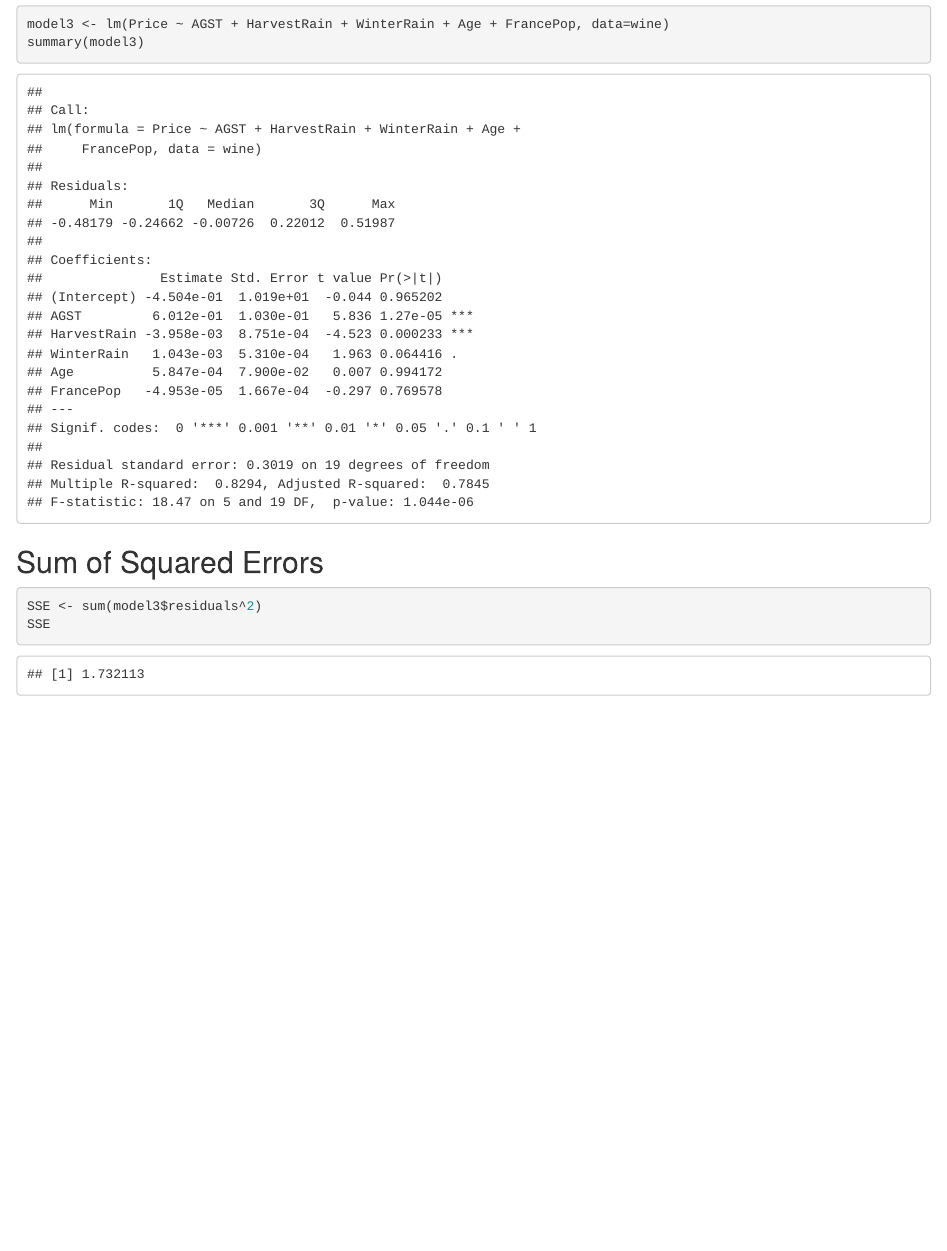
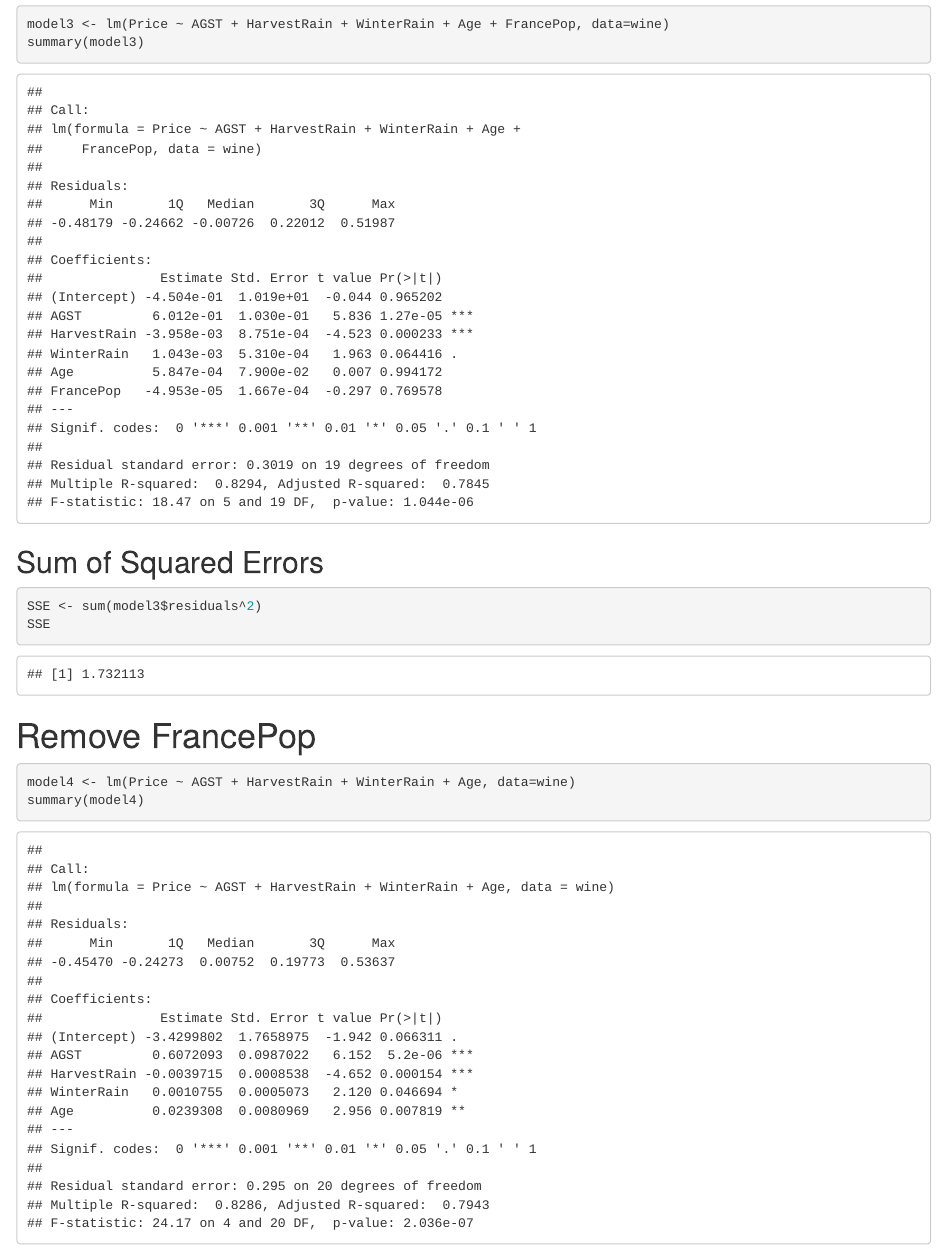
Before and after one commit to MohammedFCIS/The-Analytics-Edge, an R Markdown document (unit2/WineRegression.Rmd): the page in a window 1100 px wide, from 2460 px down. Rendered offline with R 4.5, knitr and Pandoc, with nearby package versions.

Commit message:
improve the model

````diff
--- a/unit2/WineRegression.Rmd
+++ b/unit2/WineRegression.Rmd
@@ -59,3 +59,9 @@ summary(model3)
 SSE <- sum(model3$residuals^2)
 SSE
 ```
+
+# Remove FrancePop
+```{r}
+model4 <- lm(Price ~ AGST + HarvestRain + WinterRain + Age, data=wine)
+summary(model4)
+```
````
